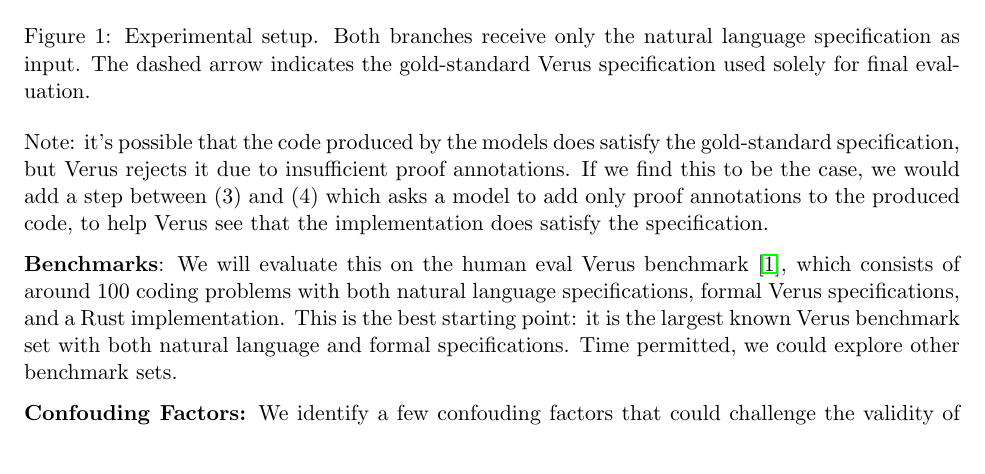
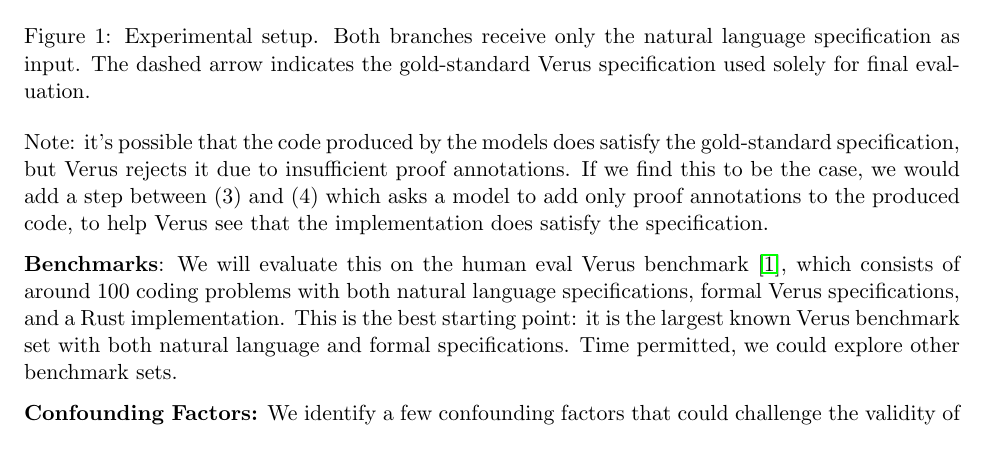
Before and after one commit to amarshah1/gradai-proposal, a LaTeX document (main.tex): part of page 2 of 3, cut so that both start at the same text. Compiled offline with pdfLaTeX.

Commit message:
fixed confounding

```diff
--- a/main.tex
+++ b/main.tex
@@ -147,7 +147,7 @@ benchmark set with both natural language and formal specifications. Time
 permitted, we could explore other benchmark sets.
 %  such as the ones used in RAGVerus~\cite{RAGVerus}, Vericode~\cite{vericode}, or Verus SAGE~\cite{verussage}. However, all of these benchmark sets are missing one of the three aforementioned components (natural language specification, formal specification, Rust implementation), so we would need to either generate the missing component using a model or manually annotate it ourselves.
 
-\textbf{Confouding Factors:} We identify a few confouding factors that could challenge the validity of our results:
+\textbf{Confounding Factors:} We identify a few confounding factors that could challenge the validity of our results:
 
 \begin{enumerate}
     \item \textbf{Bad coverage by unit tests:} If the unit testing method is not well-designed, it may fail to capture important edge cases, making it easier for the model to hack the reward mechanism.
```
